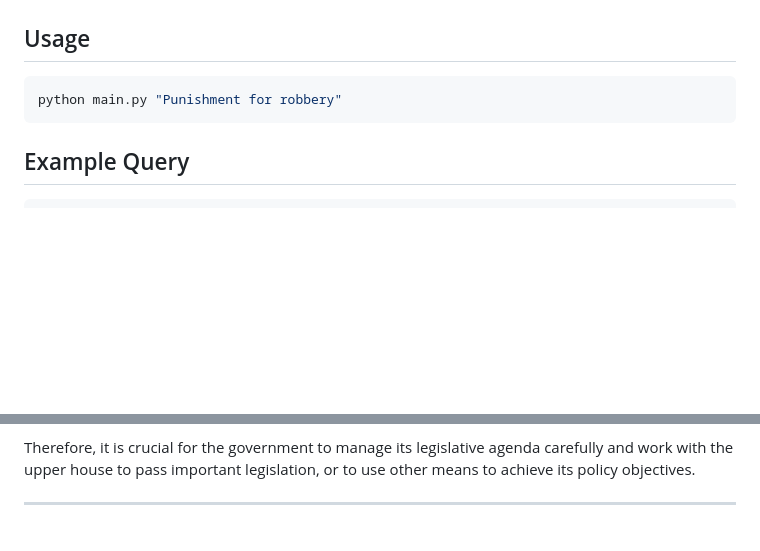
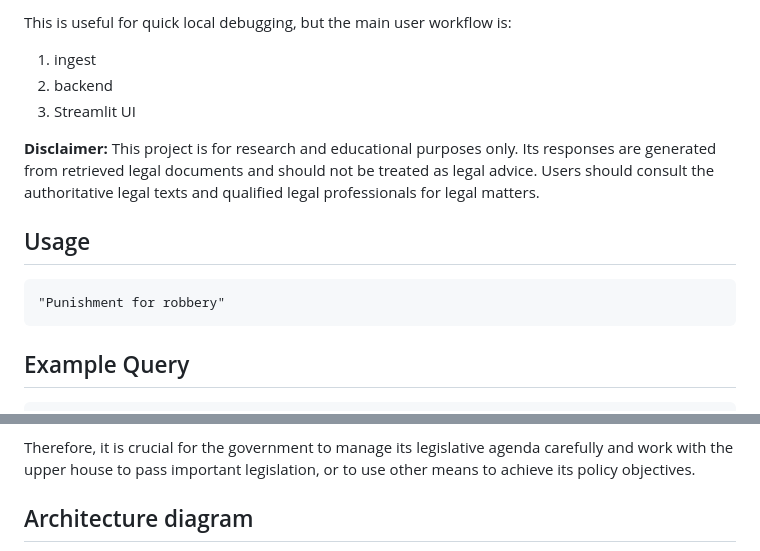
Before and after one commit to SandeshPanthi/Nepali-Legal-Chatbot, a Markdown page: README.md, 2 parts joined by grey strips. Drawn GitHub-style; blank space fills up the shorter version.

````diff
--- a/README.md
+++ b/README.md
@@ -41,8 +167,15 @@ legal_rag_pipeline/
+This is useful for quick local debugging, but the main user workflow is:
+
+1. ingest
+2. backend
+3. Streamlit UI
+
+**Disclaimer:** This project is for research and educational purposes only. Its responses are generated from retrieved legal documents and should not be treated as legal advice. Users should consult the authoritative legal texts and qualified legal professionals for legal matters.
 
 ## Usage
 
-```bash
-python main.py "Punishment for robbery"
+```
+"Punishment for robbery"
 ```
 
 ## Example Query
@@ -82,5 +215,5 @@ It is worth noting that, according to the Constitution of Nepal, Part-9 - Federa
 
 Therefore, it is crucial for the government to manage its legislative agenda carefully and work with the upper house to pass important legislation, or to use other means to achieve its policy objectives.
 
---------------------------------------------------------------------------------------
+## Architecture diagram
 
````
Also changed, not shown: other parts of README.md (+197 -47 lines).
